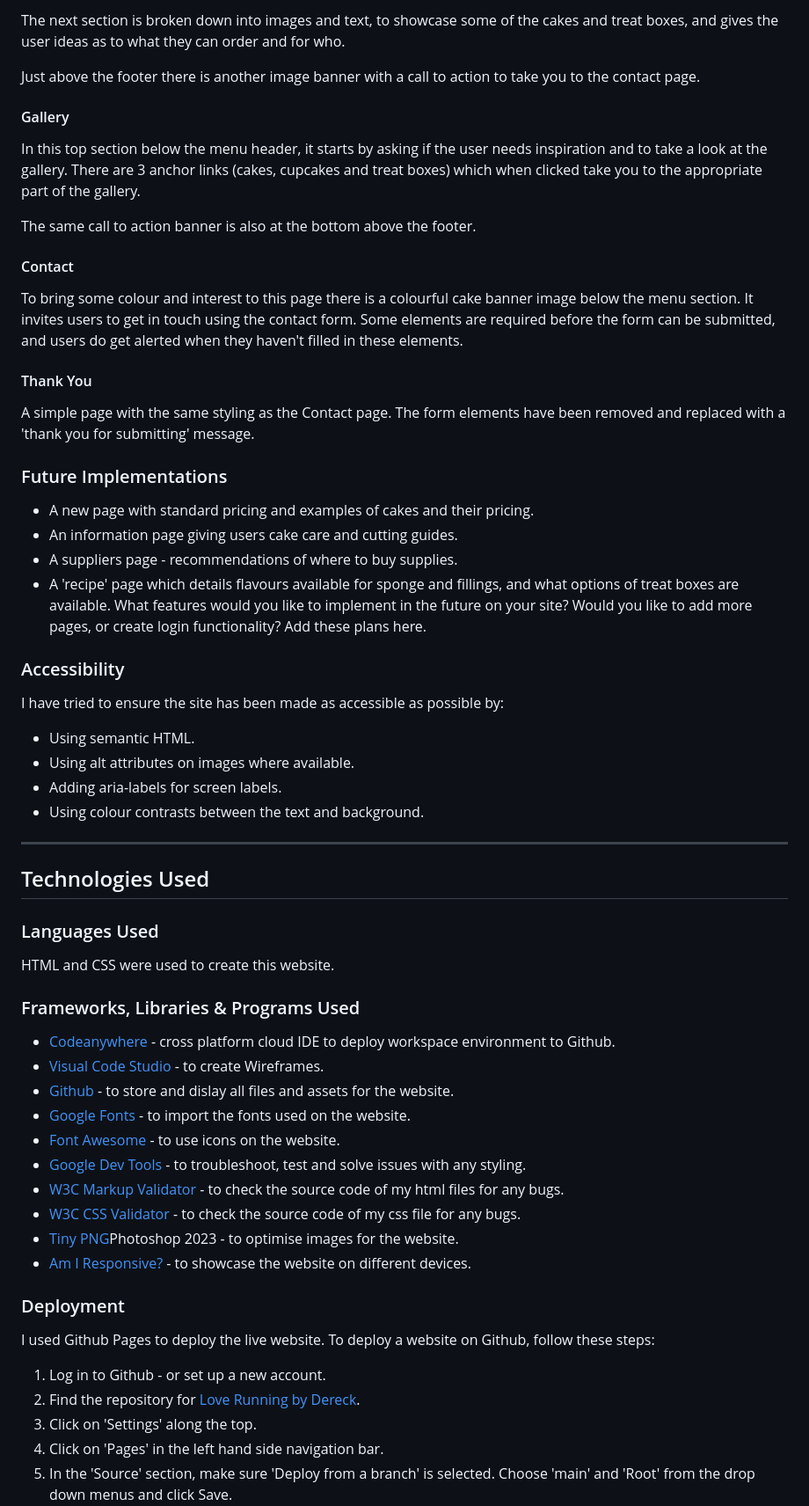
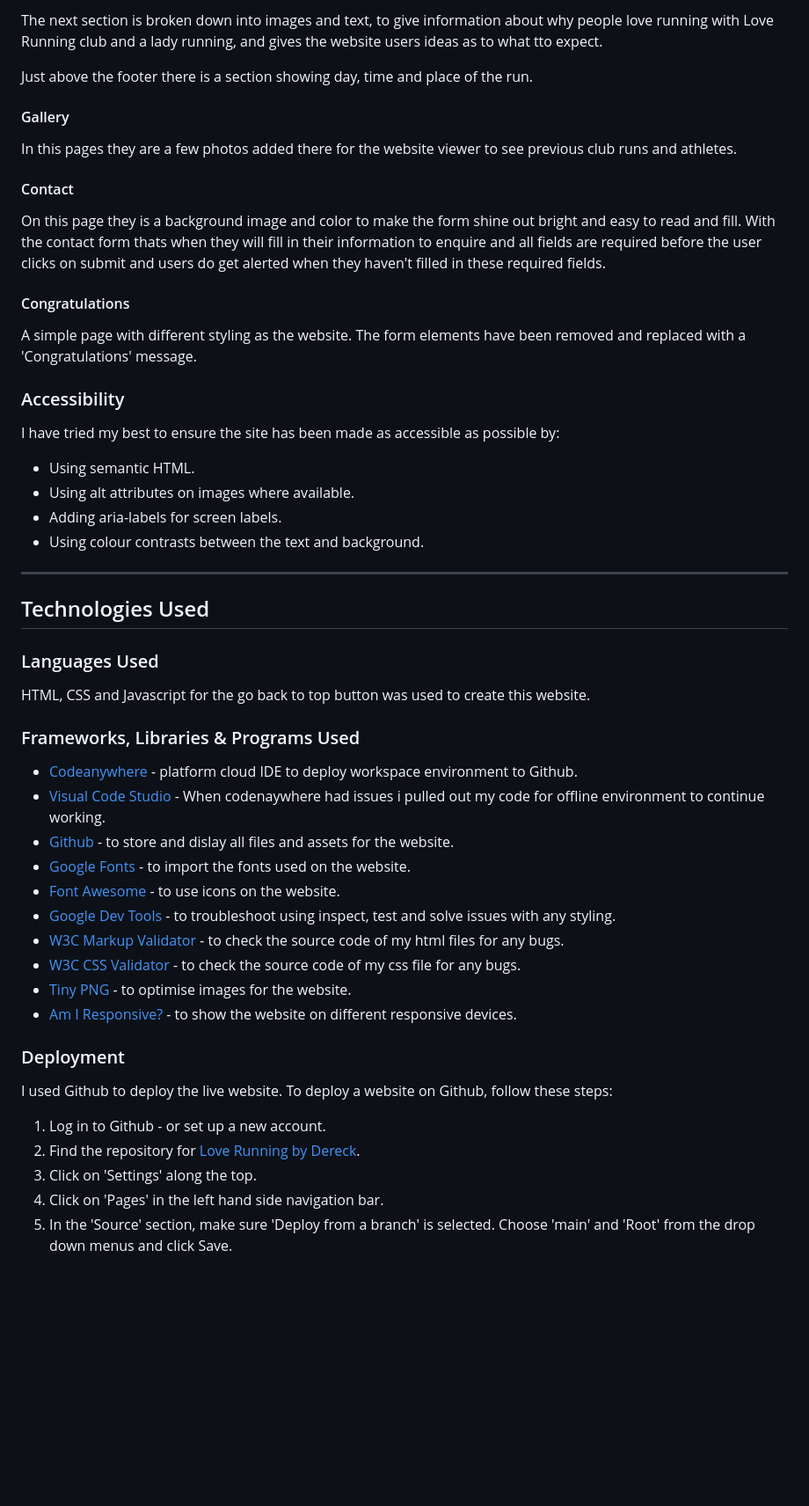
Before and after one commit to Drayyblacc/loverunning, a Markdown page: README.md, the part around one of its changes. Shown at 88% size. GitHub-like rendering; blank space fills up the shorter version.

```diff
--- a/README.md
+++ b/README.md
@@ -131,33 +130,23 @@ The home page features a bright hero image of some cupcakes and a treat box dire
 
-The next section is broken down into images and text, to showcase some of the cakes and treat boxes, and gives the user ideas as to what they can order and for who.
+The next section is broken down into images and text, to give information about why people love running with Love Running club and a lady running, and gives the website users ideas as to what tto expect.
 
-Just above the footer there is another image banner with a call to action to take you to the contact page.
+Just above the footer there is a section showing day, time and place of the run.
 
 #### Gallery
 
-In this top section below the menu header, it starts by asking if the user needs inspiration and to take a look at the gallery. There are 3 anchor links (cakes, cupcakes and treat boxes) which when clicked take you to the appropriate part of the gallery.
-
-The same call to action banner is also at the bottom above the footer.
+In this pages they are a few photos added there for the website viewer to see previous club runs and athletes.
 
 #### Contact
 
-To bring some colour and interest to this page there is a colourful cake banner image below the menu section. It invites users to get in touch using the contact form. Some elements are required before the form can be submitted, and users do get alerted when they haven't filled in these elements.
+On this page they is a background image and color to make the form shine out bright and easy to read and fill. With the contact form thats when they will fill in their information to enquire and all fields are required before the user clicks on submit and users do get alerted when they haven't filled in these required fields.
 
-#### Thank You
+#### Congratulations
 
-A simple page with the same styling as the Contact page. The form elements have been removed and replaced with a 'thank you for submitting' message.
-
-### Future Implementations
-
-- A new page with standard pricing and examples of cakes and their pricing.
-- An information page giving users cake care and cutting guides.
-- A suppliers page - recommendations of where to buy supplies.
-- A 'recipe' page which details flavours available for sponge and fillings, and what options of treat boxes are available.
-What features would you like to implement in the future on your site? Would you like to add more pages, or create login functionality? Add these plans here.
+A simple page with different styling as the website. The form elements have been removed and replaced with a 'Congratulations' message.
 
 ### Accessibility
 
-I have tried to ensure the site has been made as accessible as possible by:
+I have tried my best to ensure the site has been made as accessible as possible by:
 
 - Using semantic HTML.
 - Using alt attributes on images where available.
@@ -170,23 +159,23 @@ I have tried to ensure the site has been made as accessible as possible by:
 
 ### Languages Used
 
-HTML and CSS were used to create this website.
+HTML, CSS and Javascript for the go back to top button was used to create this website.
 
 ### Frameworks, Libraries & Programs Used
 
-- [Codeanywhere](https://app.codeanywhere.com/) - cross platform cloud IDE to deploy workspace environment to Github.
-- [Visual Code Studio](https://balsamiq.com/) - to create Wireframes.
+- [Codeanywhere](https://app.codeanywhere.com/) -  platform cloud IDE to deploy workspace environment to Github.
+- [Visual Code Studio](https://balsamiq.com/) - When codenaywhere had issues i pulled out my code for offline environment to continue working.
 - [Github](https://github.com/) - to store and dislay all files and assets for the website.
 - [Google Fonts](https://fonts.google.com/) - to import the fonts used on the website.
 - [Font Awesome](https://fontawesome.com/icons) - to use icons on the website.
-- [Google Dev Tools](https://developer.chrome.com/docs/) - to troubleshoot, test and solve issues with any styling.
+- [Google Dev Tools](https://developer.chrome.com/docs/) - to troubleshoot using inspect, test and solve issues with any styling.
 - [W3C Markup Validator](https://validator.w3.org/) - to check the source code of my html files for any bugs.
 - [W3C CSS Validator](https://jigsaw.w3.org/css-validator/) - to check the source code of my css file for any bugs.
-- [Tiny PNG](https://jigsaw.w3.org/css-validator/)Photoshop 2023 - to optimise images for the website.
-- [Am I Responsive?](https://ui.dev/amiresponsive?) - to showcase the website on different devices.
+- [Tiny PNG](https://jigsaw.w3.org/css-validator/) - to optimise images for the website.
+- [Am I Responsive?](https://ui.dev/amiresponsive?) - to show the website on different responsive devices.
 
 ### Deployment
 
-I used Github Pages to deploy the live website. To deploy a website on Github, follow these steps:
+I used Github to deploy the live website. To deploy a website on Github, follow these steps:
 
 1. Log in to Github - or set up a new account.
```
Also changed, not shown: other parts of README.md (+40 -48 lines), assets/images/readme-images/Screenshot.png (renamed from assets/images/readme-images/Screenshot 2023-09-01 at 00.21.06.png), assets/images/readme-images/font.png (added), assets/images/readme-images/gallery.png (added), assets/images/readme-images/signup.png (added), 3 other files.
